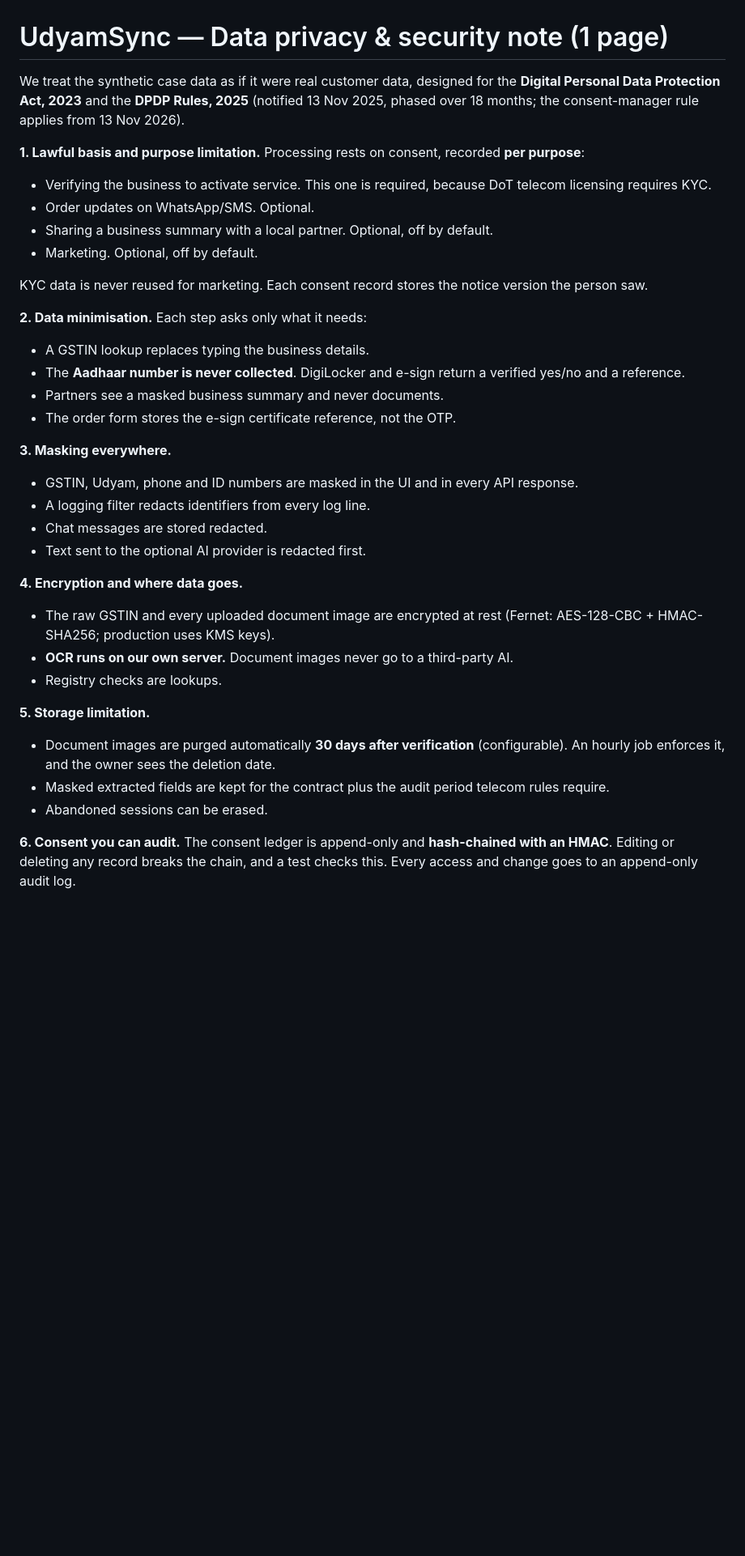
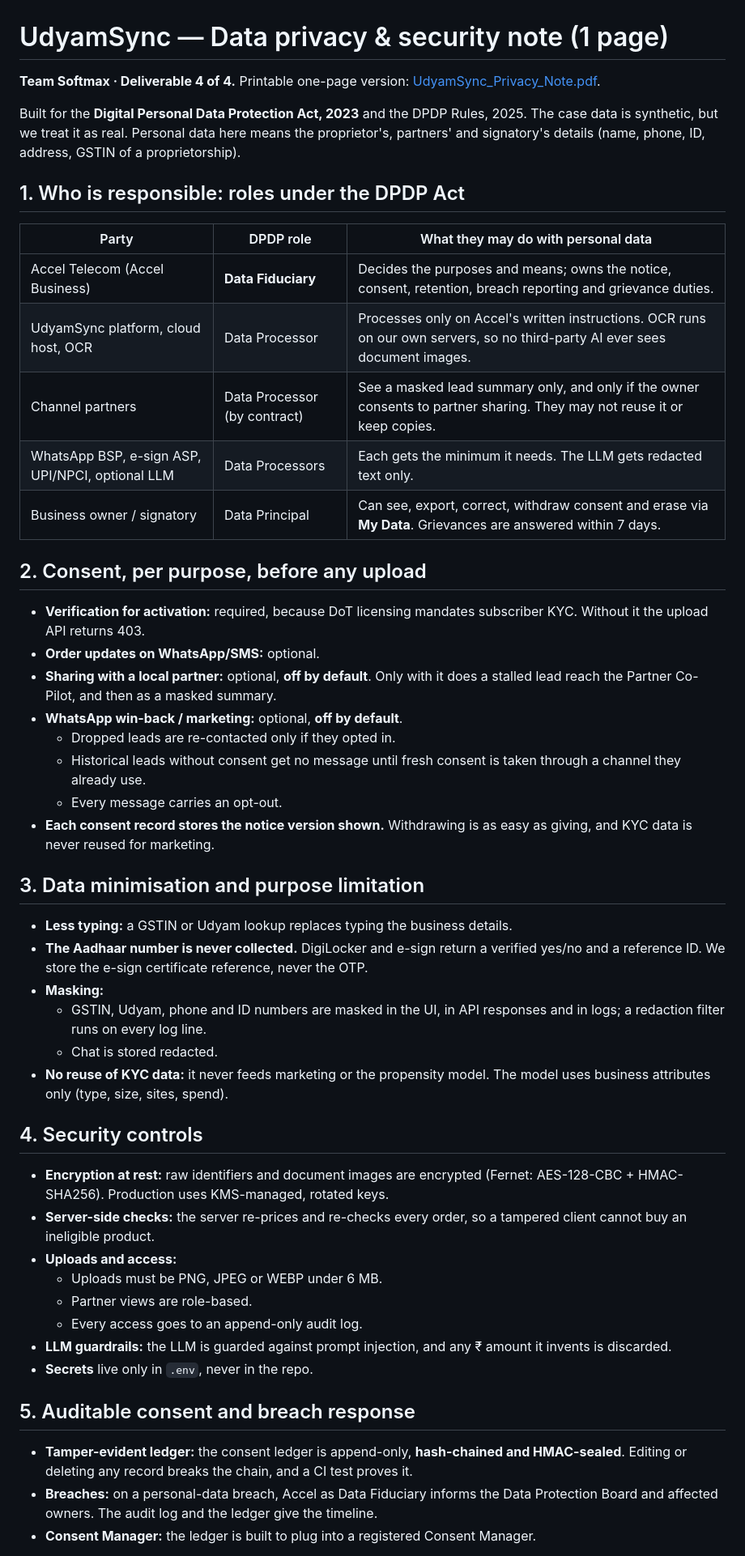
Before and after one commit to ac265640/UdyamSync, a Markdown page: docs/PRIVACY_NOTE.md, the part around one of its changes. Shown at 81% size. Rendered like a GitHub page; blank space fills up the shorter version.

```diff
--- a/docs/PRIVACY_NOTE.md
+++ b/docs/PRIVACY_NOTE.md
@@ -1,36 +1,49 @@
 # UdyamSync — Data privacy & security note (1 page)
 
-We treat the synthetic case data as if it were real customer data, designed for the **Digital Personal Data Protection Act, 2023** and the **DPDP Rules, 2025** (notified 13 Nov 2025, phased over 18 months; the consent-manager rule applies from 13 Nov 2026).
+**Team Softmax · Deliverable 4 of 4.** Printable one-page version: [UdyamSync_Privacy_Note.pdf](https://ac265640.github.io/UdyamSync/UdyamSync_Privacy_Note.pdf).
 
-**1. Lawful basis and purpose limitation.** Processing rests on consent, recorded **per purpose**:
-- Verifying the business to activate service. This one is required, because DoT telecom licensing requires KYC.
-- Order updates on WhatsApp/SMS. Optional.
-- Sharing a business summary with a local partner. Optional, off by default.
-- Marketing. Optional, off by default.
+Built for the **Digital Personal Data Protection Act, 2023** and the DPDP Rules, 2025. The case data is synthetic, but we treat it as real. Personal data here means the proprietor's, partners' and signatory's details (name, phone, ID, address, GSTIN of a proprietorship).
 
-KYC data is never reused for marketing. Each consent record stores the notice version the person saw.
+## 1. Who is responsible: roles under the DPDP Act
 
-**2. Data minimisation.** Each step asks only what it needs:
-- A GSTIN lookup replaces typing the business details.
-- The **Aadhaar number is never collected**. DigiLocker and e-sign return a verified yes/no and a reference.
-- Partners see a masked business summary and never documents.
-- The order form stores the e-sign certificate reference, not the OTP.
+| Party | DPDP role | What they may do with personal data |
+|---|---|---|
+| Accel Telecom (Accel Business) | **Data Fiduciary** | Decides the purposes and means; owns the notice, consent, retention, breach reporting and grievance duties. |
+| UdyamSync platform, cloud host, OCR | Data Processor | Processes only on Accel's written instructions. OCR runs on our own servers, so no third-party AI ever sees document images. |
+| Channel partners | Data Processor (by contract) | See a masked lead summary only, and only if the owner consents to partner sharing. They may not reuse it or keep copies. |
+| WhatsApp BSP, e-sign ASP, UPI/NPCI, optional LLM | Data Processors | Each gets the minimum it needs. The LLM gets redacted text only. |
+| Business owner / signatory | Data Principal | Can see, export, correct, withdraw consent and erase via **My Data**. Grievances are answered within 7 days. |
 
-**3. Masking everywhere.**
-- GSTIN, Udyam, phone and ID numbers are masked in the UI and in every API response.
-- A logging filter redacts identifiers from every log line.
-- Chat messages are stored redacted.
-- Text sent to the optional AI provider is redacted first.
+## 2. Consent, per purpose, before any upload
+- **Verification for activation:** required, because DoT licensing mandates subscriber KYC. Without it the upload API returns 403.
+- **Order updates on WhatsApp/SMS:** optional.
+- **Sharing with a local partner:** optional, **off by default**. Only with it does a stalled lead reach the Partner Co-Pilot, and then as a masked summary.
+- **WhatsApp win-back / marketing:** optional, **off by default**.
+  - Dropped leads are re-contacted only if they opted in.
+  - Historical leads without consent get no message until fresh consent is taken through a channel they already use.
+  - Every message carries an opt-out.
+- **Each consent record stores the notice version shown.** Withdrawing is as easy as giving, and KYC data is never reused for marketing.
 
-**4. Encryption and where data goes.**
-- The raw GSTIN and every uploaded document image are encrypted at rest (Fernet: AES-128-CBC + HMAC-SHA256; production uses KMS keys).
-- **OCR runs on our own server.** Document images never go to a third-party AI.
-- Registry checks are lookups.
+## 3. Data minimisation and purpose limitation
+- **Less typing:** a GSTIN or Udyam lookup replaces typing the business details.
+- **The Aadhaar number is never collected.** DigiLocker and e-sign return a verified yes/no and a reference ID. We store the e-sign certificate reference, never the OTP.
+- **Masking:**
+  - GSTIN, Udyam, phone and ID numbers are masked in the UI, in API responses and in logs; a redaction filter runs on every log line.
+  - Chat is stored redacted.
+- **No reuse of KYC data:** it never feeds marketing or the propensity model. The model uses business attributes only (type, size, sites, spend).
 
-**5. Storage limitation.**
-- Document images are purged automatically **30 days after verification** (configurable). An hourly job enforces it, and the owner sees the deletion date.
-- Masked extracted fields are kept for the contract plus the audit period telecom rules require.
-- Abandoned sessions can be erased.
+## 4. Security controls
+- **Encryption at rest:** raw identifiers and document images are encrypted (Fernet: AES-128-CBC + HMAC-SHA256). Production uses KMS-managed, rotated keys.
+- **Server-side checks:** the server re-prices and re-checks every order, so a tampered client cannot buy an ineligible product.
+- **Uploads and access:**
+  - Uploads must be PNG, JPEG or WEBP under 6 MB.
+  - Partner views are role-based.
+  - Every access goes to an append-only audit log.
+- **LLM guardrails:** the LLM is guarded against prompt injection, and any ₹ amount it invents is discarded.
+- **Secrets** live only in `.env`, never in the repo.
 
-**6. Consent you can audit.** The consent ledger is append-only and **hash-chained with an HMAC**. Editing or deleting any record breaks the chain, and a test checks this. Every access and change goes to an append-only audit log.
+## 5. Auditable consent and breach response
+- **Tamper-evident ledger:** the consent ledger is append-only, **hash-chained and HMAC-sealed**. Editing or deleting any record breaks the chain, and a CI test proves it.
+- **Breaches:** on a personal-data breach, Accel as Data Fiduciary informs the Data Protection Board and affected owners. The audit log and the ledger give the timeline.
+- **Consent Manager:** the ledger is built to plug into a registered Consent Manager.
 
```
Also changed, not shown: other parts of docs/PRIVACY_NOTE.md (+11 -17 lines), README.md (+24 -10 lines), submission/README.md (+4 -0 lines), docs/screenshots/10-insights-replay.png, submission/assets/crops/architecture_slide.png (added), submission/assets/crops/insights.png, 11 other files.
